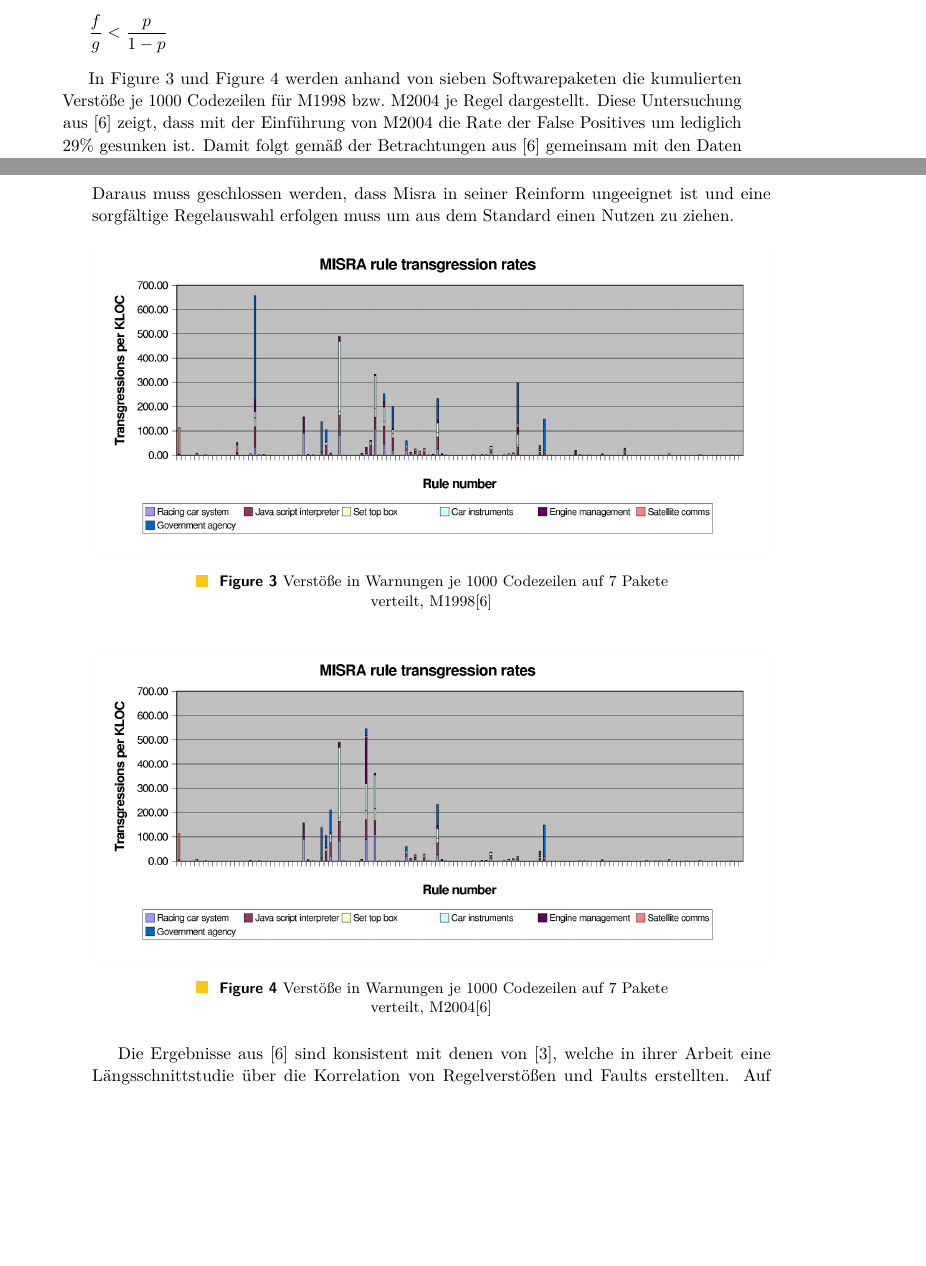
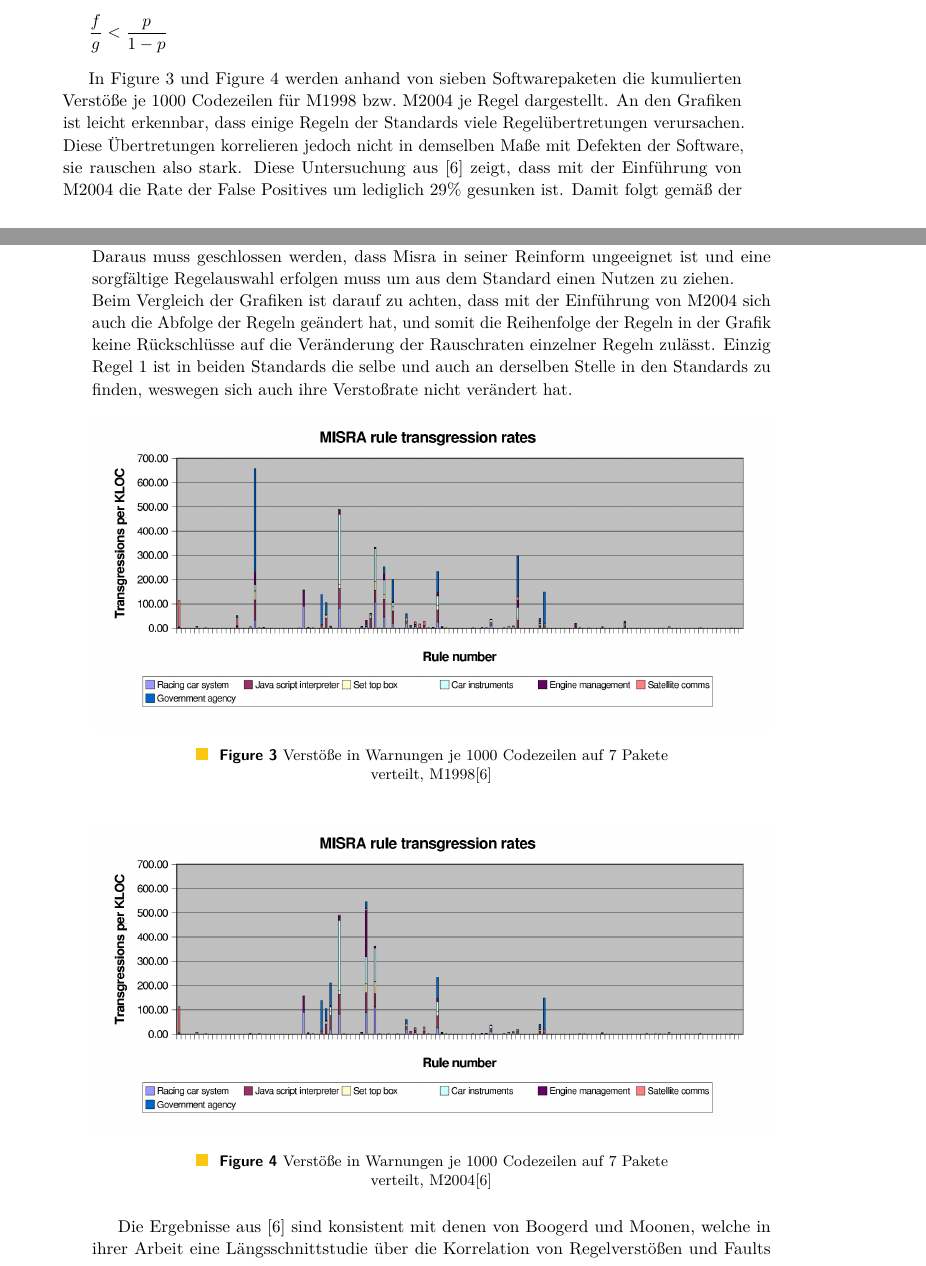
Before and after one commit to SeineEloquenz/prosem-sqs, a LaTeX paper (src/ausarbeitung.tex): two parts of pages 7 and 8 of 9, joined at a grey line, cut so that both start at the same text, the shorter picture padded with empty space. Compiled offline with pdfLaTeX.

Commit message:
Update signal noise ratio data

```diff
--- a/src/ausarbeitung.tex
+++ b/src/ausarbeitung.tex
@@ -435,13 +435,20 @@
     %TODO Explain graphics below
     In Figure~\ref{fig:1998-transgression-rates} und Figure~\ref{fig:2004-transgression-rates} werden anhand von sieben
     Softwarepaketen die kumulierten Verstöße je 1000 Codezeilen für M1998 bzw.\ M2004 je Regel dargestellt.
+    An den Grafiken ist leicht erkennbar, dass einige Regeln der Standards viele Regelübertretungen verursachen.
+    Diese Übertretungen korrelieren jedoch nicht in demselben Maße mit Defekten der Software, sie rauschen also stark.
     Diese Untersuchung aus~\cite{hatton2007language} zeigt, dass mit der Einführung von M2004 die Rate der False Positives
     um lediglich $29\%$ gesunken ist.
     Damit folgt gemäß der Betrachtungen aus~\cite{hatton2007language} gemeinsam mit den Daten aus~\cite{transgression-data}
     dass M2004 noch immer in jenem Bereich liegt, in dem eine Korrektur aller Verstöße die Anzahl an Faults
     eher erhöht als verringert.\\
     Daraus muss geschlossen werden, dass Misra in seiner Reinform ungeeignet ist und eine sorgfältige Regelauswahl erfolgen
-    muss um aus dem Standard einen Nutzen zu ziehen.
+    muss um aus dem Standard einen Nutzen zu ziehen.\\
+    Beim Vergleich der Grafiken ist darauf zu achten, dass mit der Einführung von M2004 sich auch die Abfolge der Regeln
+    geändert hat, und somit die Reihenfolge der Regeln in der Grafik keine Rückschlüsse auf die Veränderung der
+    Rauschraten einzelner Regeln zulässt.
+    Einzig Regel 1 ist in beiden Standards die selbe und auch an derselben Stelle in den Standards zu finden, weswegen sich
+    auch ihre Verstoßrate nicht verändert hat.
 
     \begin{figure}[H]
         \centering
@@ -459,7 +466,5 @@
         \label{fig:2004-transgression-rates}
     \end{figure}
 
-    Die Ergebnisse aus~\cite{hatton2007language} sind konsistent mit denen von~\cite{boogerd2008assessing}, welche in
-    ihrer Arbeit eine Längsschnittstudie über die Korrelation von Regelverstößen und Faults erstellten.
-    Auf Basis des \enquote{TV on Mobile} (TVoM) Projekts der Firma NXP, von dem etwa 91kLoC C Code für die Untersuchung relevant waren.
-    TVoM wurde ohne Verwendung von \sqss\ im Allgemeinen bzw.\ \misra\ im Speziellen erstellt.
+    Die Ergebnisse aus~\cite{hatton2007language} sind konsistent mit denen von Boogerd und Moonen, welche in
+    ihrer Arbeit eine Längsschnittstudie über die Korrelation von Regelverstößen und Faults erstellten.\cite{boogerd2008assessing}
```
Also changed, not shown: src/ausarbeitung.tex (4 more changed lines).
